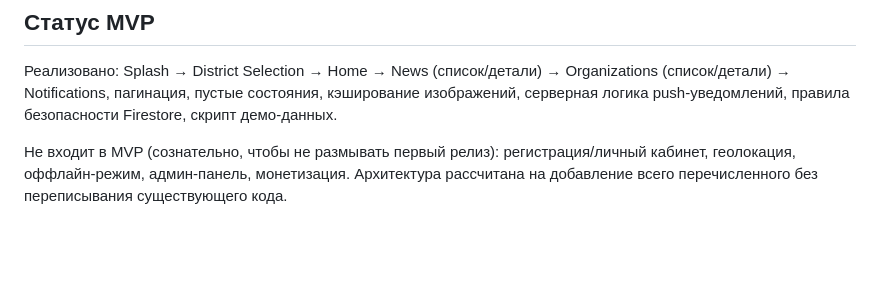
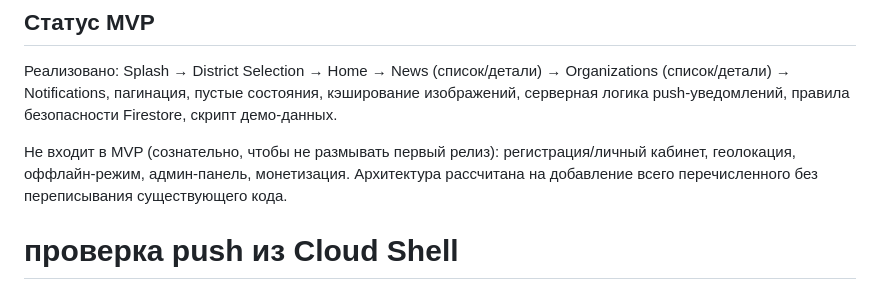
Before and after one commit to Ivan432123/omsk-region-info, a Markdown page: README.md, the part around the change. Drawn GitHub-style; blank space fills up the shorter version.

Commit message:
test: проверка push из Google Cloud Shell

```diff
--- a/README.md
+++ b/README.md
@@ -225,3 +225,4 @@ Organizations (список/детали) → Notifications, пагинация,
 регистрация/личный кабинет, геолокация, оффлайн-режим, админ-панель,
 монетизация. Архитектура рассчитана на добавление всего перечисленного
 без переписывания существующего кода.
+# проверка push из Cloud Shell
```
